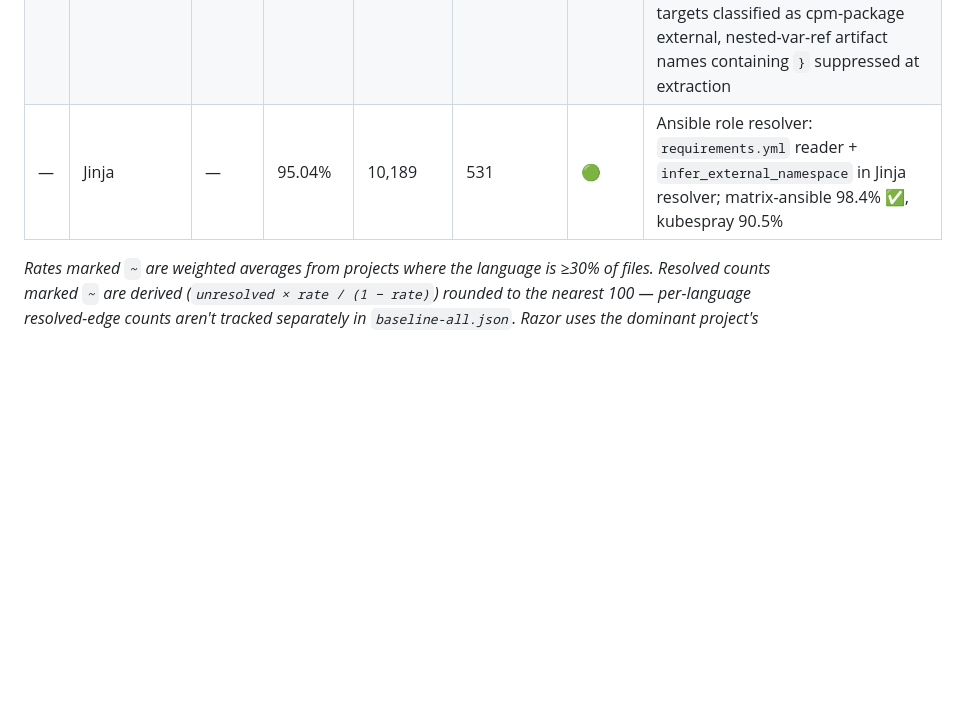
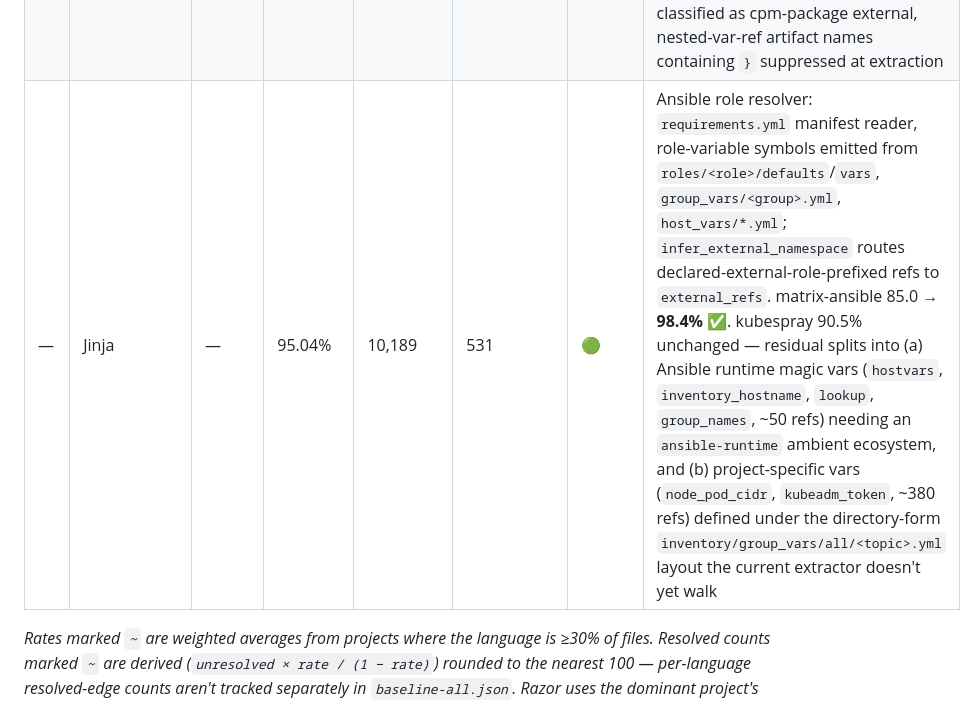
Before and after one commit to MariusAlbu/BearWisdom, a Markdown page: baseline-by-so2025.md, the part around the change. Rendered like a GitHub page; blank space fills up the shorter version.

Commit message:
docs: Jinja row — split per-project state + name the two residual buckets in kubespray

```diff
--- a/baseline-by-so2025.md
+++ b/baseline-by-so2025.md
@@ -64,7 +64,7 @@ Per-language resolution rates from `baseline-all.json`, ordered by Stack Overflo
 | —  | Starlark            | —        | ~95.4%   | ~5,200     | 249        | 🟢     | bazel-skylib / rules-python |
 | —  | MDX                 | —        | ~100%    | ~1,000     | 0          | ✅     | astro-starlight MDX-specific refs all resolved; SFC default-import name fallback (`.astro`/`.svelte`) + Fragment suppression closed 999 refs |
 | —  | CMake               | —        | ~95.0%   | —          | ~41        | 🟢     | cmake-cpm cmake-only 96.6%; CPM_ prefix suppressed as builtin, `_SOURCE_DIR`/`_BINARY_DIR` suffix classified as fetched-external, CPM-using files' unresolved `Calls` targets classified as cpm-package external, nested-var-ref artifact names containing `}` suppressed at extraction |
-| —  | Jinja               | —        | 95.04%   | 10,189     | 531        | 🟢     | Ansible role resolver: `requirements.yml` reader + `infer_external_namespace` in Jinja resolver; matrix-ansible 98.4% ✅, kubespray 90.5% |
+| —  | Jinja               | —        | 95.04%   | 10,189     | 531        | 🟢     | Ansible role resolver: `requirements.yml` manifest reader, role-variable symbols emitted from `roles/<role>/defaults`/`vars`, `group_vars/<group>.yml`, `host_vars/*.yml`; `infer_external_namespace` routes declared-external-role-prefixed refs to `external_refs`. matrix-ansible 85.0 → **98.4%** ✅. kubespray 90.5% unchanged — residual splits into (a) Ansible runtime magic vars (`hostvars`, `inventory_hostname`, `lookup`, `group_names`, ~50 refs) needing an `ansible-runtime` ambient ecosystem, and (b) project-specific vars (`node_pod_cidr`, `kubeadm_token`, ~380 refs) defined under the directory-form `inventory/group_vars/all/<topic>.yml` layout the current extractor doesn't yet walk |
 
 *Rates marked `~` are weighted averages from projects where the language is ≥30% of files. Resolved counts marked `~` are derived (`unresolved × rate / (1 − rate)`) rounded to the nearest 100 — per-language resolved-edge counts aren't tracked separately in `baseline-all.json`. Razor uses the dominant project's edge total (`dotnet-fluentui-blazor`); MDX uses the SFC-fix delta as a floor (real per-language total is higher).*
 
```
